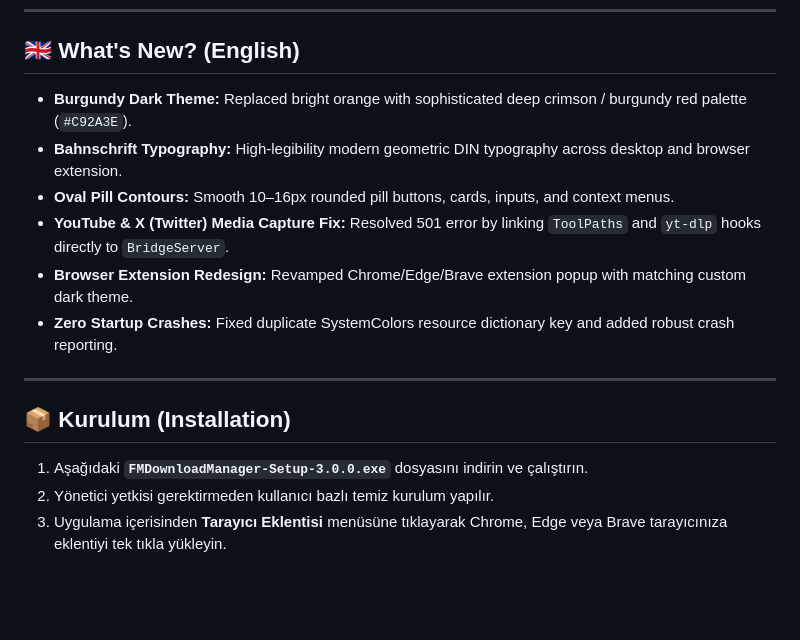
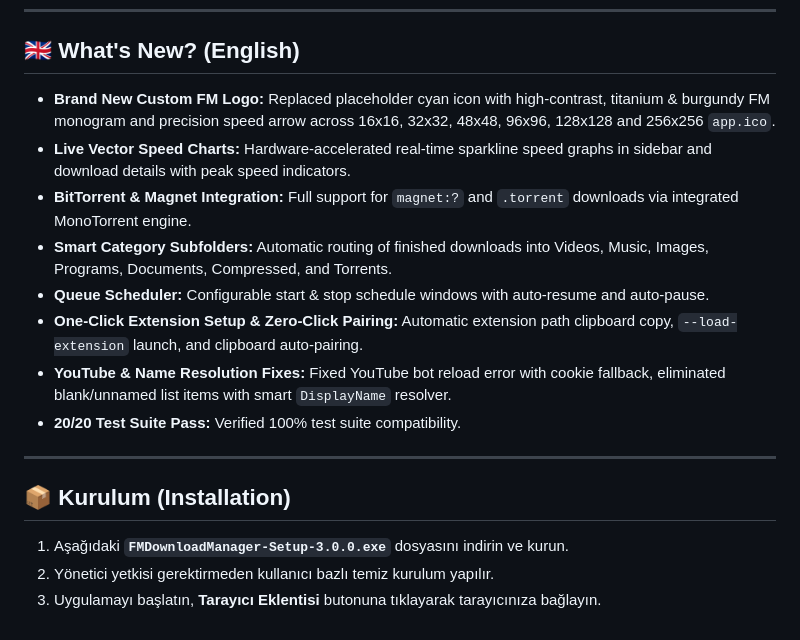
Before and after one commit to Ferdi-krbk/fm-download-manager, a Markdown page: release_notes_v3.md, the part around one of its changes. Rendered like a GitHub page; blank space fills up the shorter version.

```diff
--- a/release_notes_v3.md
+++ b/release_notes_v3.md
@@ -26,16 +48,18 @@ Modern, ultra-hızlı, çok parçalı indirme yöneticisi ve tarayıcı entegras
 
 ## 🇬🇧 What's New? (English)
 
-- **Burgundy Dark Theme:** Replaced bright orange with sophisticated deep crimson / burgundy red palette (`#C92A3E`).
-- **Bahnschrift Typography:** High-legibility modern geometric DIN typography across desktop and browser extension.
-- **Oval Pill Contours:** Smooth 10–16px rounded pill buttons, cards, inputs, and context menus.
-- **YouTube & X (Twitter) Media Capture Fix:** Resolved 501 error by linking `ToolPaths` and `yt-dlp` hooks directly to `BridgeServer`.
-- **Browser Extension Redesign:** Revamped Chrome/Edge/Brave extension popup with matching custom dark theme.
-- **Zero Startup Crashes:** Fixed duplicate SystemColors resource dictionary key and added robust crash reporting.
+- **Brand New Custom FM Logo:** Replaced placeholder cyan icon with high-contrast, titanium & burgundy FM monogram and precision speed arrow across 16x16, 32x32, 48x48, 96x96, 128x128 and 256x256 `app.ico`.
+- **Live Vector Speed Charts:** Hardware-accelerated real-time sparkline speed graphs in sidebar and download details with peak speed indicators.
+- **BitTorrent & Magnet Integration:** Full support for `magnet:?` and `.torrent` downloads via integrated MonoTorrent engine.
+- **Smart Category Subfolders:** Automatic routing of finished downloads into Videos, Music, Images, Programs, Documents, Compressed, and Torrents.
+- **Queue Scheduler:** Configurable start & stop schedule windows with auto-resume and auto-pause.
+- **One-Click Extension Setup & Zero-Click Pairing:** Automatic extension path clipboard copy, `--load-extension` launch, and clipboard auto-pairing.
+- **YouTube & Name Resolution Fixes:** Fixed YouTube bot reload error with cookie fallback, eliminated blank/unnamed list items with smart `DisplayName` resolver.
+- **20/20 Test Suite Pass:** Verified 100% test suite compatibility.
 
 ---
 
 ## 📦 Kurulum (Installation)
-1. Aşağıdaki **`FMDownloadManager-Setup-3.0.0.exe`** dosyasını indirin ve çalıştırın.
+1. Aşağıdaki **`FMDownloadManager-Setup-3.0.0.exe`** dosyasını indirin ve kurun.
 2. Yönetici yetkisi gerektirmeden kullanıcı bazlı temiz kurulum yapılır.
-3. Uygulama içerisinden **Tarayıcı Eklentisi** menüsüne tıklayarak Chrome, Edge veya Brave tarayıcınıza eklentiyi tek tıkla yükleyin.
+3. Uygulamayı başlatın, **Tarayıcı Eklentisi** butonuna tıklayarak tarayıcınıza bağlayın.
```
Also changed, not shown: other parts of release_notes_v3.md (+36 -14 lines).
